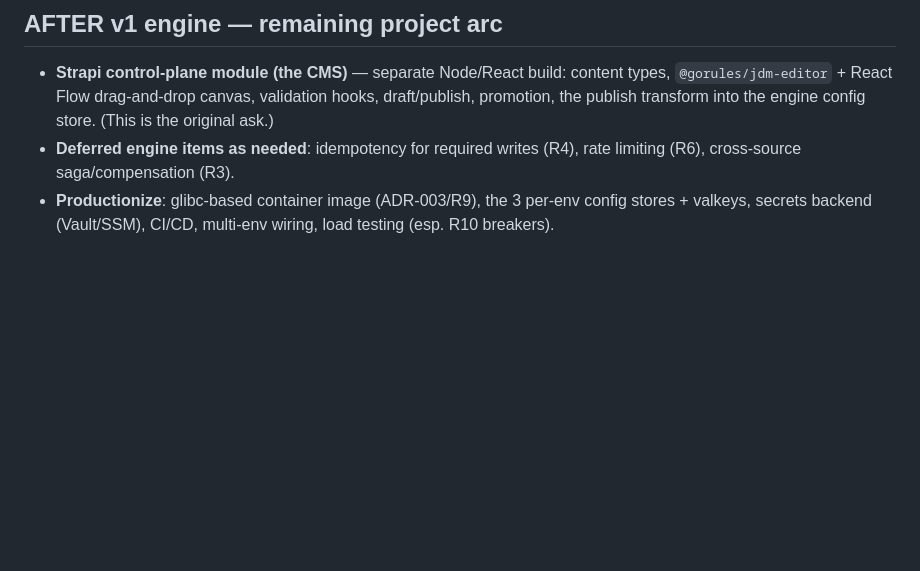
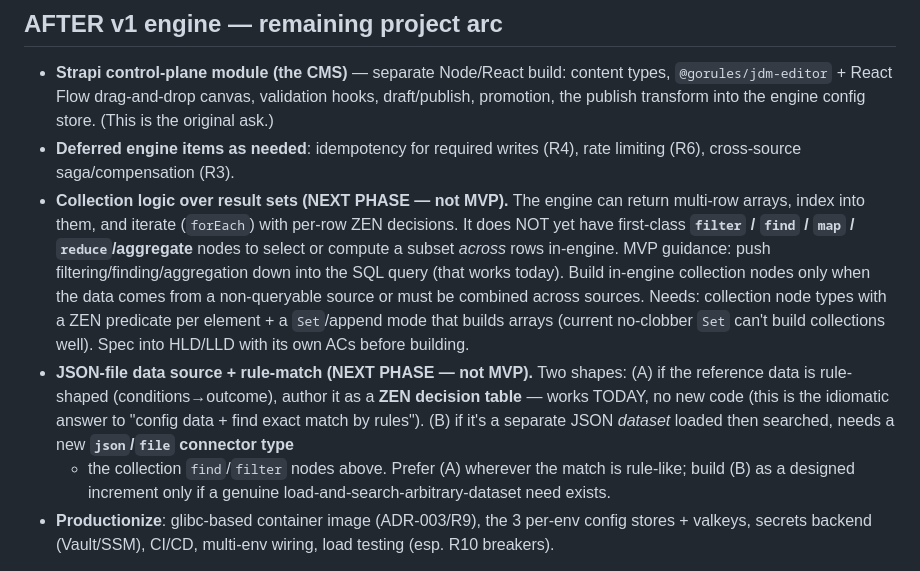
Before and after one commit to nuzirwan/rule-engine-api-cms, a Markdown page: docs/STATE.md, the part around the change. Drawn GitHub-style; blank space fills up the shorter version.

Commit message:
docs: defer collection (filter/find/aggregate) + JSON-source rule-match to next phase (MVP focus)

```diff
--- a/docs/STATE.md
+++ b/docs/STATE.md
@@ -85,6 +85,20 @@ sony/gobreaker/v2, golang-jwt/v5, prometheus/client_golang, go.opentelemetry.io/
   promotion, the publish transform into the engine config store. (This is the original ask.)
 - **Deferred engine items as needed**: idempotency for required writes (R4), rate limiting (R6),
   cross-source saga/compensation (R3).
+- **Collection logic over result sets (NEXT PHASE — not MVP).** The engine can return multi-row
+  arrays, index into them, and iterate (`forEach`) with per-row ZEN decisions. It does NOT yet
+  have first-class **`filter` / `find` / `map` / `reduce`/aggregate** nodes to select or compute a
+  subset *across* rows in-engine. MVP guidance: push filtering/finding/aggregation down into the
+  SQL query (that works today). Build in-engine collection nodes only when the data comes from a
+  non-queryable source or must be combined across sources. Needs: collection node types with a
+  ZEN predicate per element + a `Set`/append mode that builds arrays (current no-clobber `Set`
+  can't build collections well). Spec into HLD/LLD with its own ACs before building.
+- **JSON-file data source + rule-match (NEXT PHASE — not MVP).** Two shapes: (A) if the reference
+  data is rule-shaped (conditions→outcome), author it as a **ZEN decision table** — works TODAY,
+  no new code (this is the idiomatic answer to "config data + find exact match by rules"). (B) if
+  it's a separate JSON *dataset* loaded then searched, needs a new **`json`/`file` connector type**
+  + the collection `find`/`filter` nodes above. Prefer (A) wherever the match is rule-like; build
+  (B) as a designed increment only if a genuine load-and-search-arbitrary-dataset need exists.
 - **Productionize**: glibc-based container image (ADR-003/R9), the 3 per-env config stores +
   valkeys, secrets backend (Vault/SSM), CI/CD, multi-env wiring, load testing (esp. R10 breakers).
 
```
